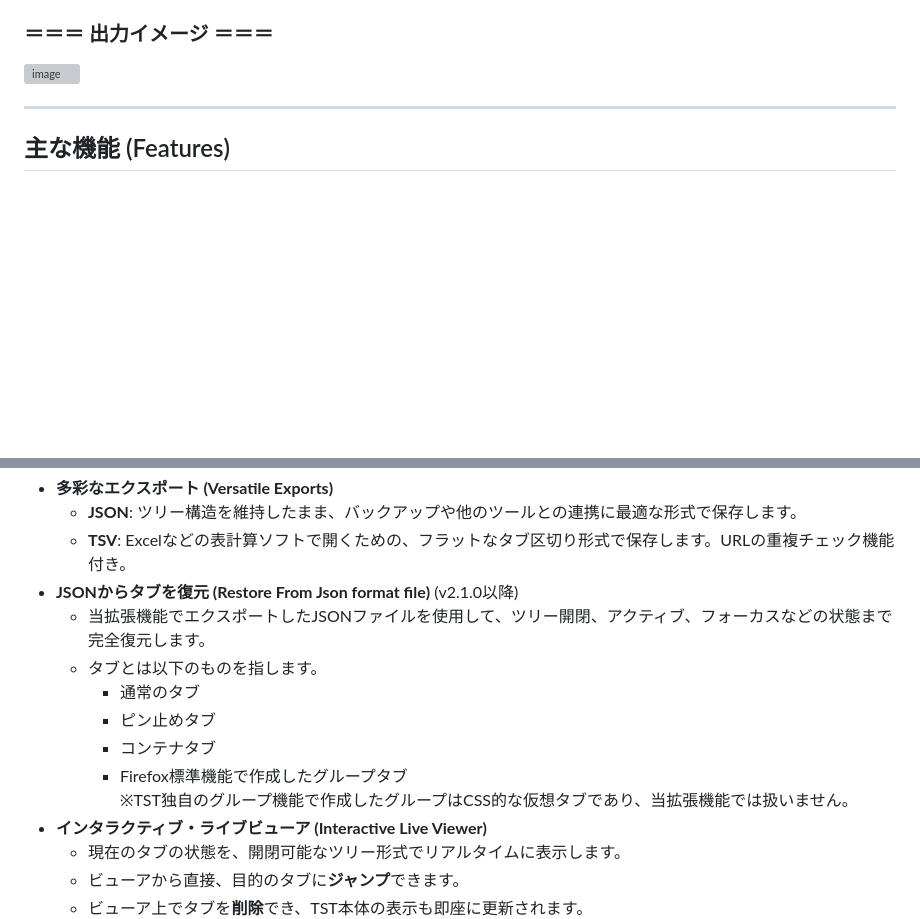
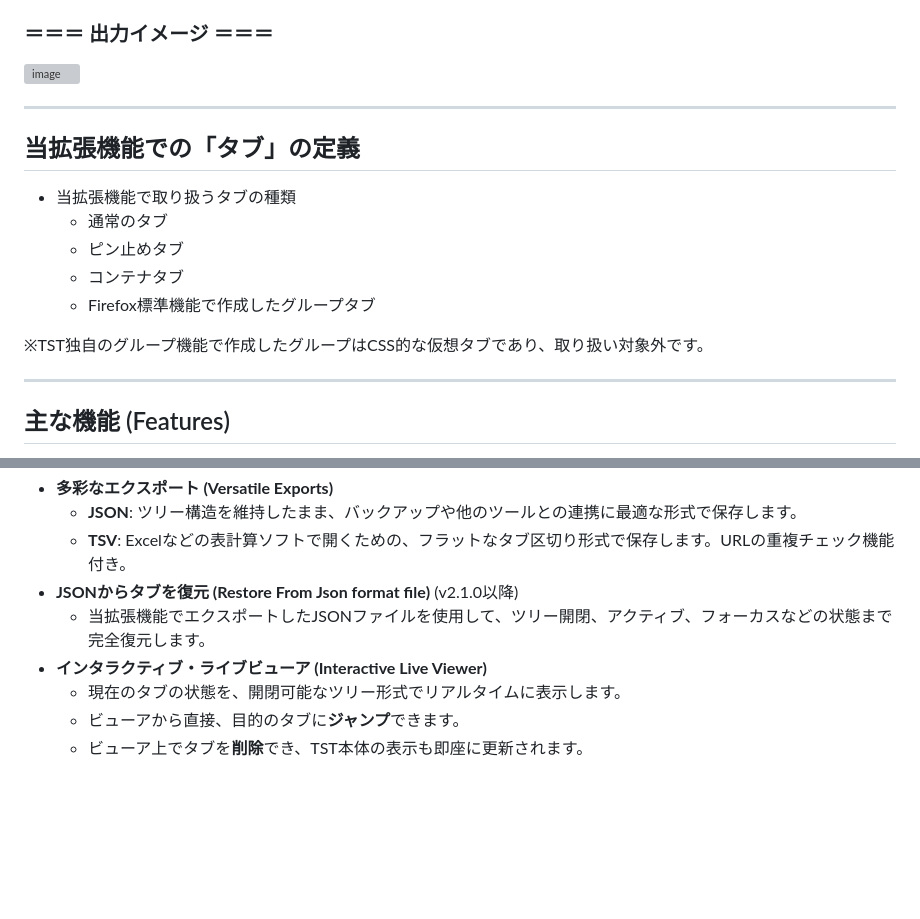
Before and after one commit to TMSystems-Rights/tst-multi-function-exporter, a Markdown page: README.md, 2 parts joined by grey strips. GitHub-like rendering; blank space fills up the shorter version; grey boxes are pictures that could not be loaded.

Commit message:
Update README.md
「タブ」の定義の記載位置を移動し、明示を強調しました。

```diff
--- a/README.md
+++ b/README.md
@@ -14,6 +14,16 @@ Also, from version 2.1.0 onwards, you can fully restore tabs using a JSON file.
 ### ＝＝＝ 出力イメージ ＝＝＝
 <img width="500" height="700" alt="image" src="https://github.com/user-attachments/assets/6a096036-dbc3-42ab-9baa-8d229e81ec61" />
 
+---
+
+## 当拡張機能での「タブ」の定義
+-   当拡張機能で取り扱うタブの種類
+    - 通常のタブ
+    - ピン止めタブ
+    - コンテナタブ
+    - Firefox標準機能で作成したグループタブ
+
+※TST独自のグループ機能で作成したグループはCSS的な仮想タブであり、取り扱い対象外です。
 
 ---
 
@@ -27,12 +37,6 @@ Also, from version 2.1.0 onwards, you can fully restore tabs using a JSON file.
     -   **TSV**: Excelなどの表計算ソフトで開くための、フラットなタブ区切り形式で保存します。URLの重複チェック機能付き。
 -   **JSONからタブを復元 (Restore From Json format file)** (v2.1.0以降)
     -   当拡張機能でエクスポートしたJSONファイルを使用して、ツリー開閉、アクティブ、フォーカスなどの状態まで完全復元します。
-    -   タブとは以下のものを指します。
-        - 通常のタブ
-        - ピン止めタブ
-        - コンテナタブ
-        - Firefox標準機能で作成したグループタブ<br>
-            ※TST独自のグループ機能で作成したグループはCSS的な仮想タブであり、当拡張機能では扱いません。
 -   **インタラクティブ・ライブビューア (Interactive Live Viewer)**
     -   現在のタブの状態を、開閉可能なツリー形式でリアルタイムに表示します。
     -   ビューアから直接、目的のタブに**ジャンプ**できます。
```
